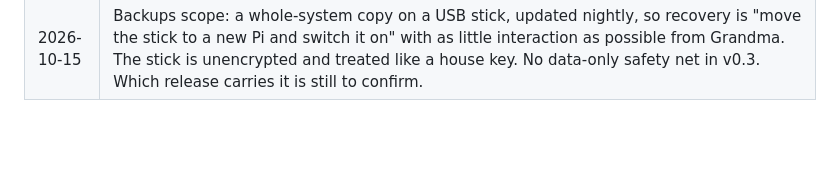
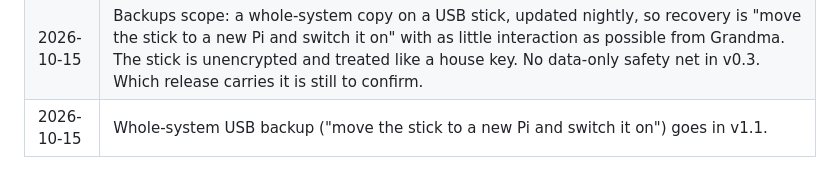
Before and after one commit to jdmooreo7/birthday-pi, a Markdown page: docs/product-decisions.md, the part around the change. Rendered like a GitHub page; blank space fills up the shorter version.

Commit message:
Log: whole-system backup in v1.1
Co-Authored-By: Claude Opus 5.5 <noreply@anthropic.com>

```diff
--- a/docs/product-decisions.md
+++ b/docs/product-decisions.md
@@ -56,3 +56,4 @@ Decisions made by the Product Owner, newest last. The storyboard (`birthday_pi_s
 | 2026-10-15 | The roadmap page (https://claude.ai/artifact/NjkPQmWKxPRmf8tHAJVUnp) is the team's shared roadmap, updated at each milestone. |
 | 2026-10-15 | Release plan approved: v0.2 Faces (M6–M7), v0.3 Grandma pilot (M8–M9), v1.0 Ready for other families (M10–M12), then v1.1 Beyond the monitor, v1.2 Family delight, v2.0 Connected (opt-in). The v0.3 pilot runs on a second Pi at a real Grandma's home. Backups: scope to be decided (data only, or a whole-system "move the USB stick to a new Pi" recovery) before choosing v1.0 or v1.1. |
 | 2026-10-15 | Backups scope: a whole-system copy on a USB stick, updated nightly, so recovery is "move the stick to a new Pi and switch it on" with as little interaction as possible from Grandma. The stick is unencrypted and treated like a house key. No data-only safety net in v0.3. Which release carries it is still to confirm. |
+| 2026-10-15 | Whole-system USB backup ("move the stick to a new Pi and switch it on") goes in v1.1. |
```
